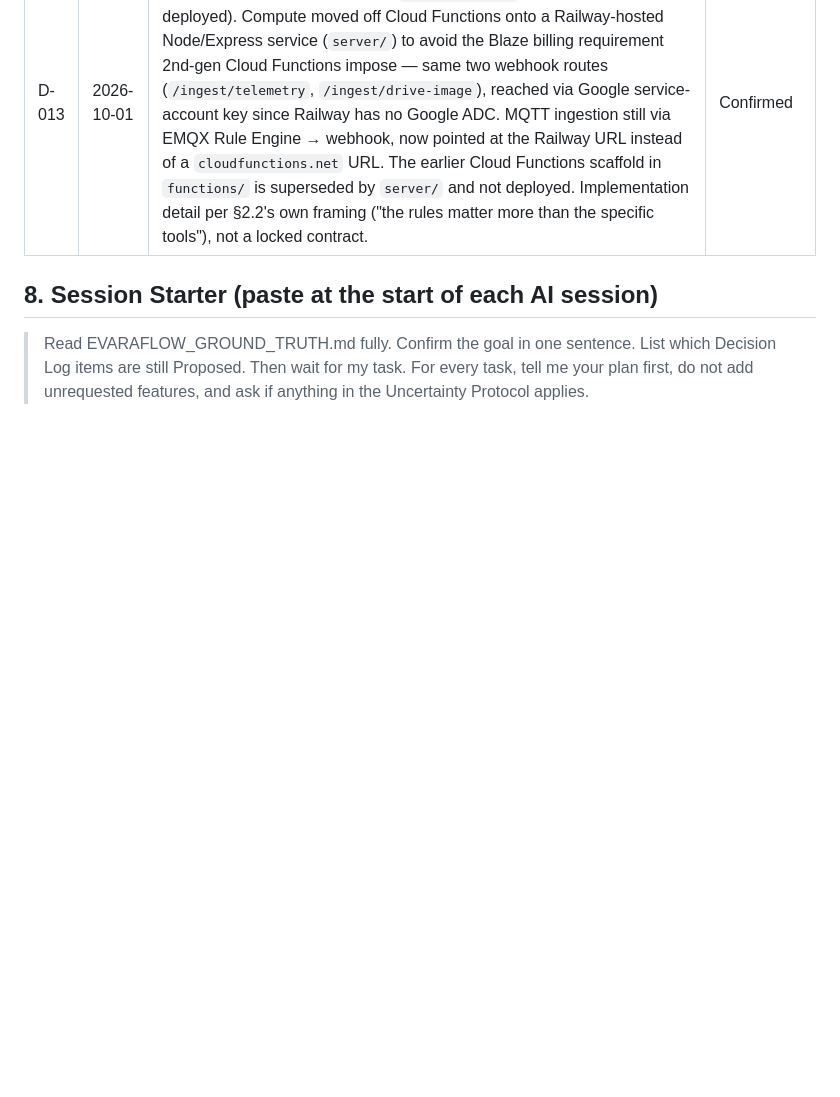
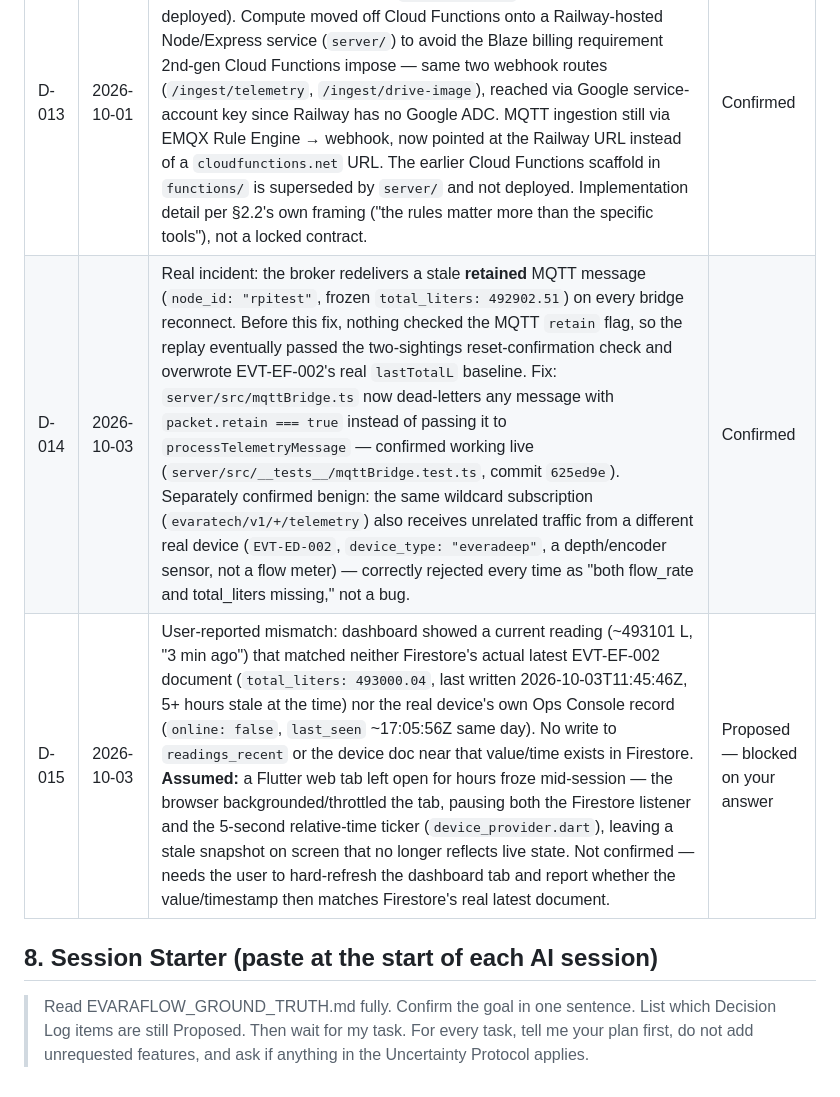
Before and after one commit to aditya08deole/EvaraFlow-IMC, a Markdown page: EVARAFLOW_GROUND_TRUTH.md, the part around the change. Rendered like a GitHub page; blank space fills up the shorter version.

Commit message:
Log the retained-message incident and an open question about a stale dashboard tab
D-014 records the confirmed root cause/fix already shipped in 625ed9e, plus
the separately-confirmed-benign EVT-ED-002 cross-topic noise. D-015 records
a user-reported value/timestamp mismatch that doesn't match any real
Firestore write — flagged as unconfirmed, pending the user hard-refreshing
the dashboard tab to check whether it was just a frozen browser tab.

Co-Authored-By: Claude Sonnet 5 <noreply@anthropic.com>

```diff
--- a/EVARAFLOW_GROUND_TRUTH.md
+++ b/EVARAFLOW_GROUND_TRUTH.md
@@ -109,6 +109,8 @@ Record confirmed decisions here. Once recorded, do not re-decide them.
 | D-011 | 2026-10-01 | **Needs your decision:** real firmware publishes telemetry at QoS 0 ("fire and forget" — the broker gives no delivery guarantee, and a dropped connection can silently lose a reading with no trace anywhere). This is in tension with the "no fabricated or lost values" trust goal. Options: (a) accept occasional silent loss given frequent reporting intervals; (b) request a firmware change to QoS 1; (c) have the backend alert on unexpected gaps in received readings as a monitoring signal instead of fixing at the source. | Proposed — blocked on your answer |
 | D-012 | 2026-10-01 | **Needs your decision:** real firmware sends no `ts` field, so the backend only ever knows `received_at` (when the message arrived), not when the device actually took the reading — cellular latency can add seconds to tens of seconds of skew. TR-8 requires storing both. Options: (a) treat `received_at` as `device_ts` too and document the limitation; (b) request firmware add a `ts` field in a future revision; (c) estimate device time via round-trip inference (not recommended — adds complexity for little accuracy gain). | Proposed — blocked on your answer |
 | D-013 | 2026-10-01 | Backend platform: Firestore, Firebase Auth, and Firebase Storage stay on Firebase (already provisioned as `evaraflow-dash`, Security Rules deployed). Compute moved off Cloud Functions onto a Railway-hosted Node/Express service (`server/`) to avoid the Blaze billing requirement 2nd-gen Cloud Functions impose — same two webhook routes (`/ingest/telemetry`, `/ingest/drive-image`), reached via Google service-account key since Railway has no Google ADC. MQTT ingestion still via EMQX Rule Engine → webhook, now pointed at the Railway URL instead of a `cloudfunctions.net` URL. The earlier Cloud Functions scaffold in `functions/` is superseded by `server/` and not deployed. Implementation detail per §2.2's own framing ("the rules matter more than the specific tools"), not a locked contract. | Confirmed |
+| D-014 | 2026-10-03 | Real incident: the broker redelivers a stale **retained** MQTT message (`node_id: "rpitest"`, frozen `total_liters: 492902.51`) on every bridge reconnect. Before this fix, nothing checked the MQTT `retain` flag, so the replay eventually passed the two-sightings reset-confirmation check and overwrote EVT-EF-002's real `lastTotalL` baseline. Fix: `server/src/mqttBridge.ts` now dead-letters any message with `packet.retain === true` instead of passing it to `processTelemetryMessage` — confirmed working live (`server/src/__tests__/mqttBridge.test.ts`, commit `625ed9e`). Separately confirmed benign: the same wildcard subscription (`evaratech/v1/+/telemetry`) also receives unrelated traffic from a different real device (`EVT-ED-002`, `device_type: "everadeep"`, a depth/encoder sensor, not a flow meter) — correctly rejected every time as "both flow_rate and total_liters missing," not a bug. | Confirmed |
+| D-015 | 2026-10-03 | User-reported mismatch: dashboard showed a current reading (~493101 L, "3 min ago") that matched neither Firestore's actual latest EVT-EF-002 document (`total_liters: 493000.04`, last written 2026-10-03T11:45:46Z, 5+ hours stale at the time) nor the real device's own Ops Console record (`online: false`, `last_seen` ~17:05:56Z same day). No write to `readings_recent` or the device doc near that value/time exists in Firestore. **Assumed:** a Flutter web tab left open for hours froze mid-session — the browser backgrounded/throttled the tab, pausing both the Firestore listener and the 5-second relative-time ticker (`device_provider.dart`), leaving a stale snapshot on screen that no longer reflects live state. Not confirmed — needs the user to hard-refresh the dashboard tab and report whether the value/timestamp then matches Firestore's real latest document. | Proposed — blocked on your answer |
 
 ## 8. Session Starter (paste at the start of each AI session)
 
```
